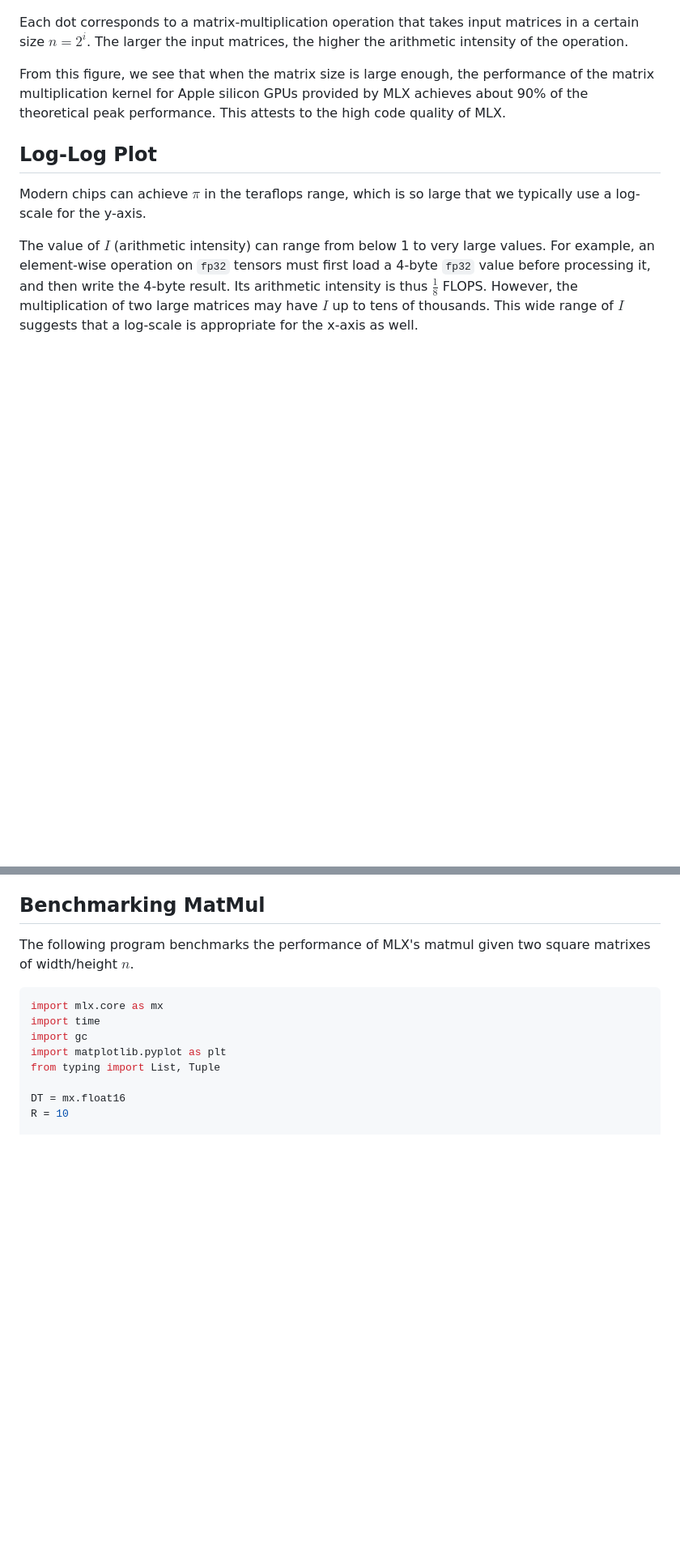
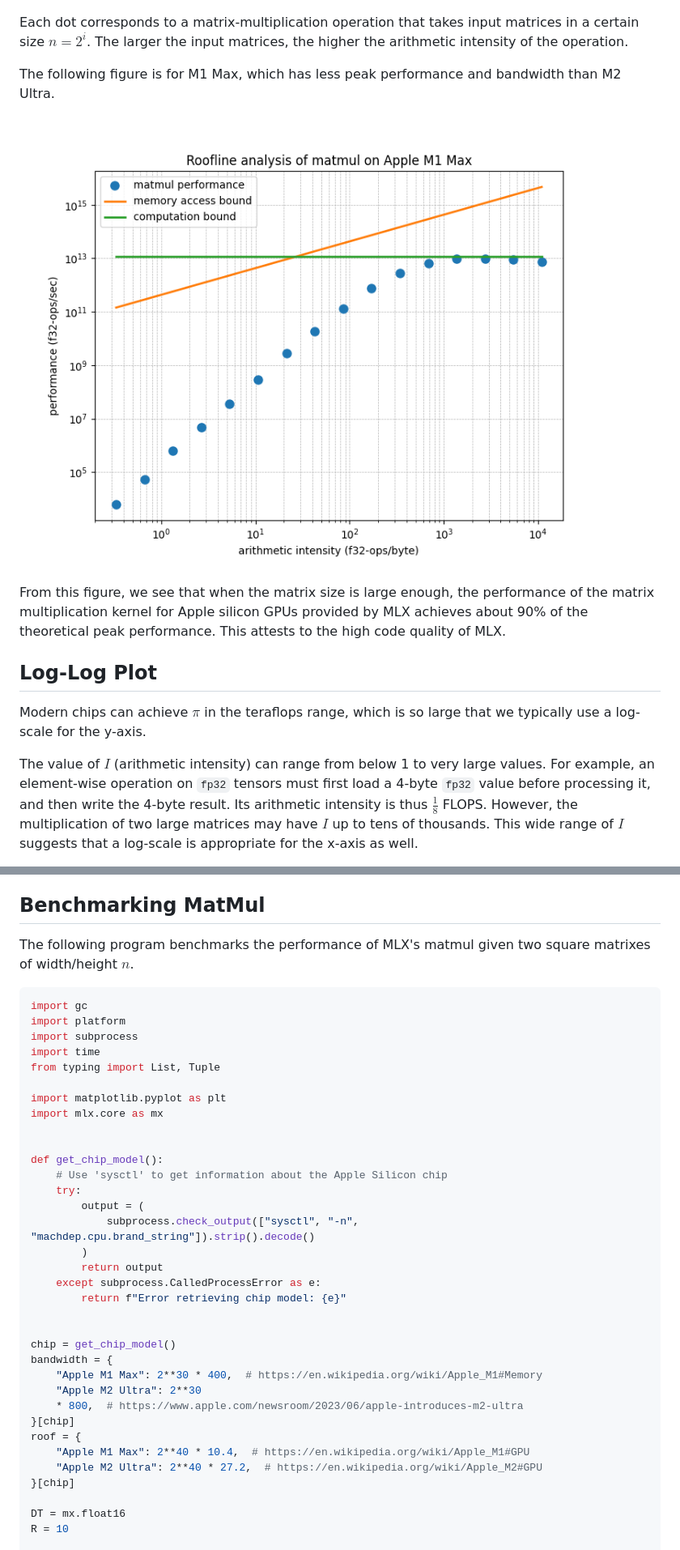
Before and after one commit to wangkuiyi/wangkuiyi.github.io, a Markdown page: roofline.md, 2 parts joined by grey strips. Shown: that part at 81% size. Rendered like a GitHub page; pictures changed too: roofline-m1-max.png (added); blank space fills up the shorter version.

Commit message:
Roofline M1 Max (#7)
* Remove comments

* Update

````diff
--- a/roofline.md
+++ b/roofline.md
@@ -33,6 +33,10 @@ The following figure presents the analysis of MLX's matmul on M2 Ultra. The two
 ![](roofline.png)
 
 Each dot corresponds to a matrix-multiplication operation that takes input matrices in a certain size $n=2^i$.  The larger the input matrices, the higher the arithmetic intensity of the operation.
+
+The following figure is for M1 Max, which has less peak performance and bandwidth than M2 Ultra.
+
+![](roofline-m1-max.png)
 
 From this figure, we see that when the matrix size is large enough, the performance of the matrix multiplication kernel for Apple silicon GPUs provided by MLX achieves about 90% of the theoretical peak performance. This attests to the high code quality of MLX.
 
@@ -83,11 +87,37 @@ Another commonly used optimization is **operation fusion**, which reduces the nu
 The following program benchmarks the performance of MLX's matmul given two square matrixes of width/height $n$.
 
 ```python
+import gc
+import platform
+import subprocess
+import time
+from typing import List, Tuple
+
+import matplotlib.pyplot as plt
 import mlx.core as mx
-import time
-import gc
-import matplotlib.pyplot as plt
-from typing import List, Tuple
+
+
+def get_chip_model():
+    # Use 'sysctl' to get information about the Apple Silicon chip
+    try:
+        output = (
+            subprocess.check_output(["sysctl", "-n", "machdep.cpu.brand_string"]).strip().decode()
+        )
+        return output
+    except subprocess.CalledProcessError as e:
+        return f"Error retrieving chip model: {e}"
+
+
+chip = get_chip_model()
+bandwidth = {
+    "Apple M1 Max": 2**30 * 400,  # https://en.wikipedia.org/wiki/Apple_M1#Memory
+    "Apple M2 Ultra": 2**30
+    * 800,  # https://www.apple.com/newsroom/2023/06/apple-introduces-m2-ultra
+}[chip]
+roof = {
+    "Apple M1 Max": 2**40 * 10.4,  # https://en.wikipedia.org/wiki/Apple_M1#GPU
+    "Apple M2 Ultra": 2**40 * 27.2,  # https://en.wikipedia.org/wiki/Apple_M2#GPU
+}[chip]
 
 DT = mx.float16
 R = 10
````
Also changed, not shown: other parts of roofline.md (+2 -11 lines), 4 other files.
